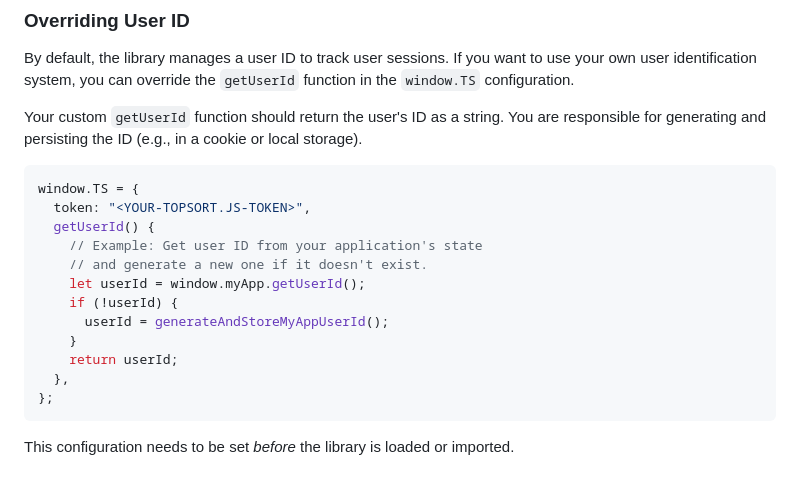
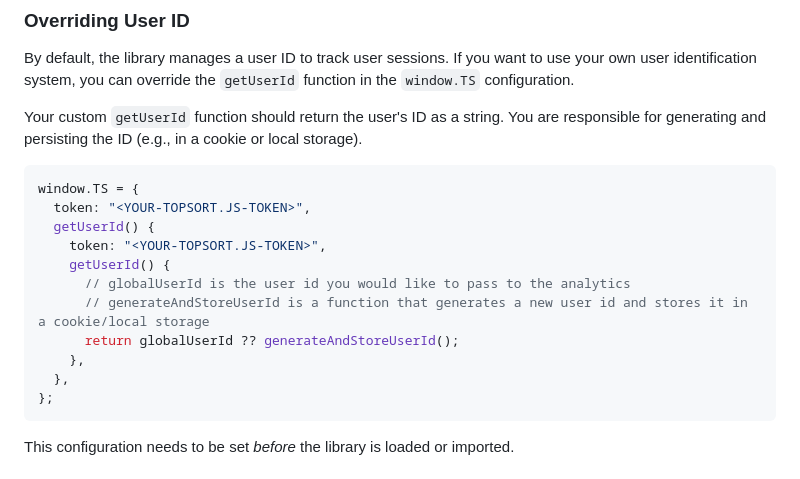
Before and after one commit to Topsort/analytics.js, a Markdown page: README.md, the part around the change. GitHub-like rendering.

Commit message:
fix: opaque optional example functions

````diff
--- a/README.md
+++ b/README.md
@@ -119,13 +119,12 @@ Your custom `getUserId` function should return the user's ID as a string. You ar
 window.TS = {
   token: "<YOUR-TOPSORT.JS-TOKEN>",
   getUserId() {
-    // Example: Get user ID from your application's state
-    // and generate a new one if it doesn't exist.
-    let userId = window.myApp.getUserId();
-    if (!userId) {
-      userId = generateAndStoreMyAppUserId();
-    }
-    return userId;
+    token: "<YOUR-TOPSORT.JS-TOKEN>",
+    getUserId() {
+      // globalUserId is the user id you would like to pass to the analytics
+      // generateAndStoreUserId is a function that generates a new user id and stores it in a cookie/local storage
+      return globalUserId ?? generateAndStoreUserId();
+    },
   },
 };
 ```
````
